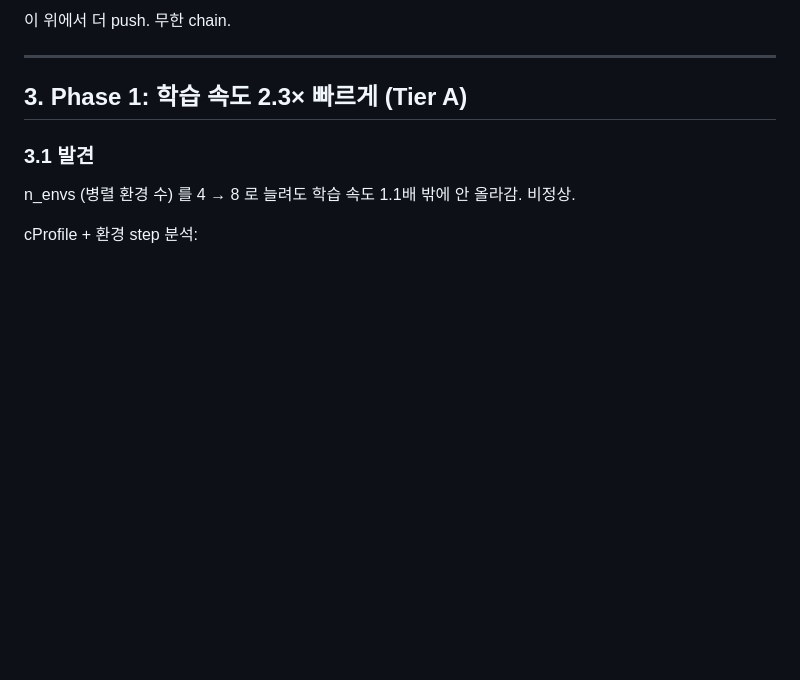
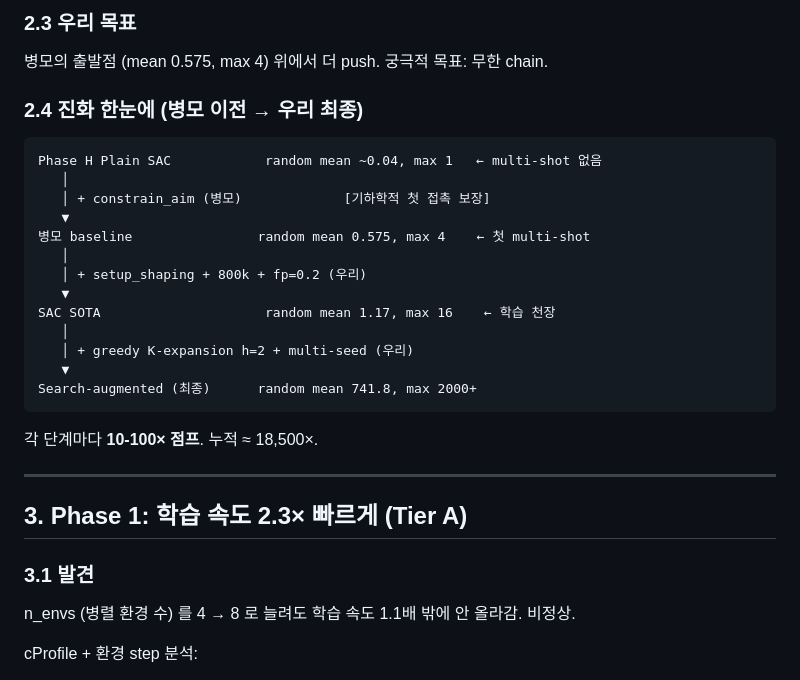
Before and after one commit to ohdoyoel/cs377-project, a Markdown page: REPORT.md, the part around one of its changes. Drawn GitHub-style; blank space fills up the shorter version.

````diff
--- a/REPORT.md
+++ b/REPORT.md
@@ -83,5 +130,27 @@ AlphaGo / MuZero 와 같은 패턴: 학습된 정책은 prior, 진짜 결정은
 
-이 위에서 더 push. 무한 chain.
+### 2.3 우리 목표
+
+병모의 출발점 (mean 0.575, max 4) 위에서 더 push. 궁극적 목표: 무한 chain.
+
+### 2.4 진화 한눈에 (병모 이전 → 우리 최종)
+
+```
+Phase H Plain SAC            random mean ~0.04, max 1   ← multi-shot 없음
+   │
+   │ + constrain_aim (병모)             [기하학적 첫 접촉 보장]
+   ▼
+병모 baseline                random mean 0.575, max 4    ← 첫 multi-shot
+   │
+   │ + setup_shaping + 800k + fp=0.2 (우리)
+   ▼
+SAC SOTA                     random mean 1.17, max 16    ← 학습 천장
+   │
+   │ + greedy K-expansion h=2 + multi-seed (우리)
+   ▼
+Search-augmented (최종)      random mean 741.8, max 2000+
+```
+
+각 단계마다 **10-100× 점프**. 누적 ≈ 18,500×.
 
 ---
 
````
Also changed, not shown: other parts of REPORT.md (+54 -7 lines).
